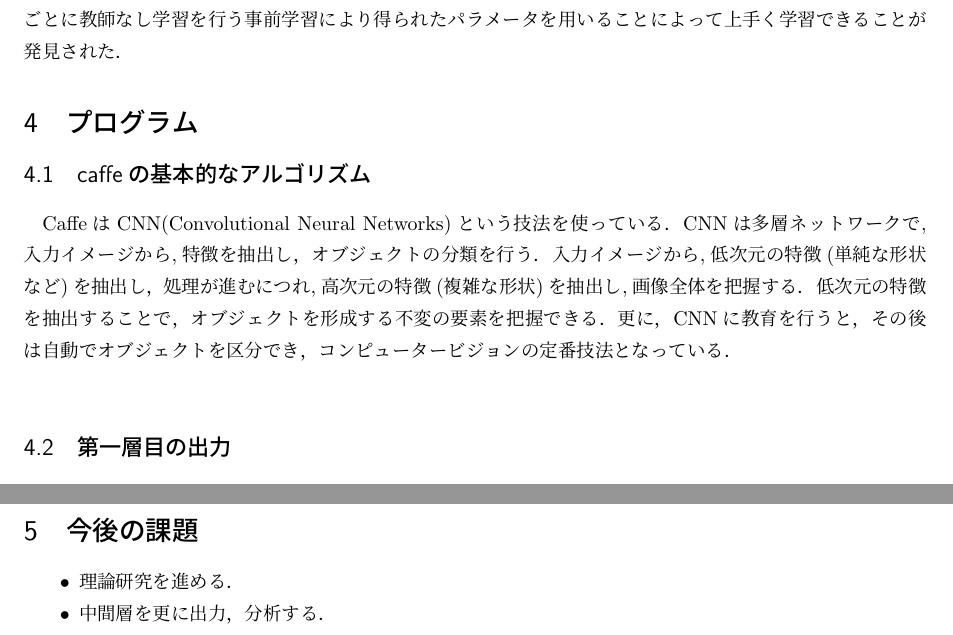
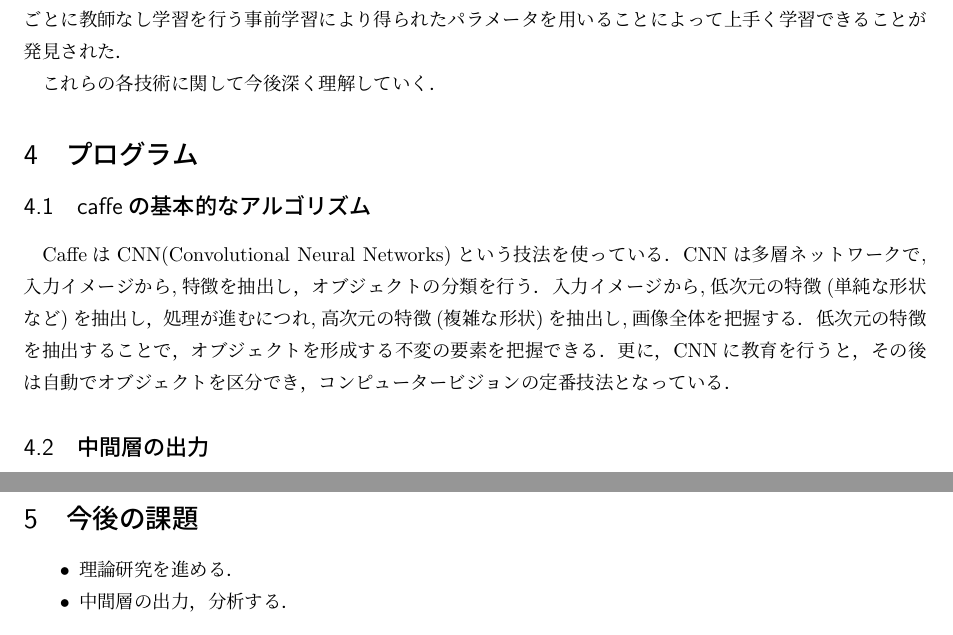
Before and after one commit to Nishida-Lab/lec_caffe, a LaTeX document (reports/03rd/document.tex): two parts of page 2 of 2, joined at a grey line, cut so that both start at the same text. Compiled offline with pLaTeX and dvipdfmx.

Commit message:
[Fix] 進捗状況等を修正．

```diff
--- a/reports/03rd/document.tex
+++ b/reports/03rd/document.tex
@@ -75,6 +75,8 @@
 その後，同様の結果をより単純な自己符号化器（autoencoder）を使っても多層ニューラルネットワークの事前学習が可能であることが判明した．自己符号化器とは入力に対し，計算される出力が入力になるべく近くなるように訓練されるニューラルネットワークである．自己符号化器を用いて単相ごとに教師なしで学習し，各層のパラメータの初期値を求める．その後，全層のニューラルネットワークを教師ありで学習する．
 
 多層ニューラルネットワークでは，パラメータの初期値をランダムに与えると学習が上手く行えないが，層ごとに教師なし学習を行う事前学習により得られたパラメータを用いることによって上手く学習できることが発見された．
+
+これらの各技術に関して今後深く理解していく．
 \section{プログラム}
 
 \subsection{caffeの基本的なアルゴリズム}
@@ -84,11 +86,10 @@ CaffeはCNN(Convolutional Neural Networks)という技法を使っている．CN
 れ,高次元の特徴(複雑な形状)を抽出し,画像全体を把握する．低次元の特徴を抽
 出することで，オブジェクトを形成する不変の要素を把握できる．更に，CNNに
 教育を行うと，その後は自動でオブジェクトを区分でき，コンピュータービジョ
-ンの定番技法となっている．\\
+ンの定番技法となっている．
 
-\subsection{第一層目の出力}
-Fig.\ref{}に分類する画像を示す．Fig.\ref{}に特徴量を視覚化した第一層の画
-像を示す．
+\subsection{中間層の出力}
+Caffeで画像を分類する際に中間層でどのような出力なっているかを確認したいと考えているが，現状ではその方法が分かっていない．
 
 % \begin{figure}[t]
 %  \begin{minipage}{0.33\hsize}
@@ -137,7 +138,7 @@ Fig.\ref{}に分類する画像を示す．Fig.\ref{}に特徴量を視覚化し
 \section{今後の課題}
 \begin{itemize}
  \item 理論研究を進める．
- \item 中間層を更に出力，分析する．
+ \item 中間層の出力，分析する．
 \end{itemize}
 
 \end{document}
```
Also changed, not shown: reports/03rd/document.pdf, reports/03rd/document.tex (2 more changed lines).
